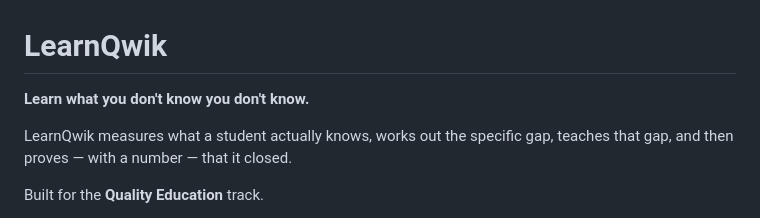
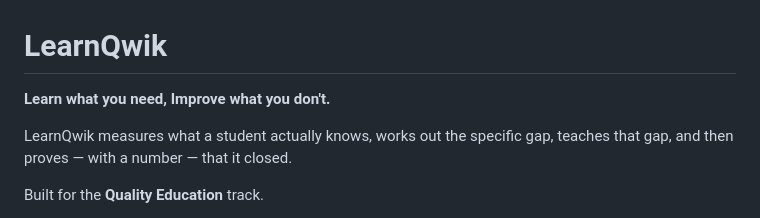
Before and after one commit to Aarav-D2107/learnqwik, a Markdown page: README.md, the part around the change. Rendered like a GitHub page.

```diff
--- a/README.md
+++ b/README.md
@@ -1,6 +1,6 @@
 # LearnQwik
 
-**Learn what you don't know you don't know.**
+**Learn what you need, Improve what you don't.**
 
 LearnQwik measures what a student actually knows, works out the specific gap,
 teaches that gap, and then proves — with a number — that it closed.
```
